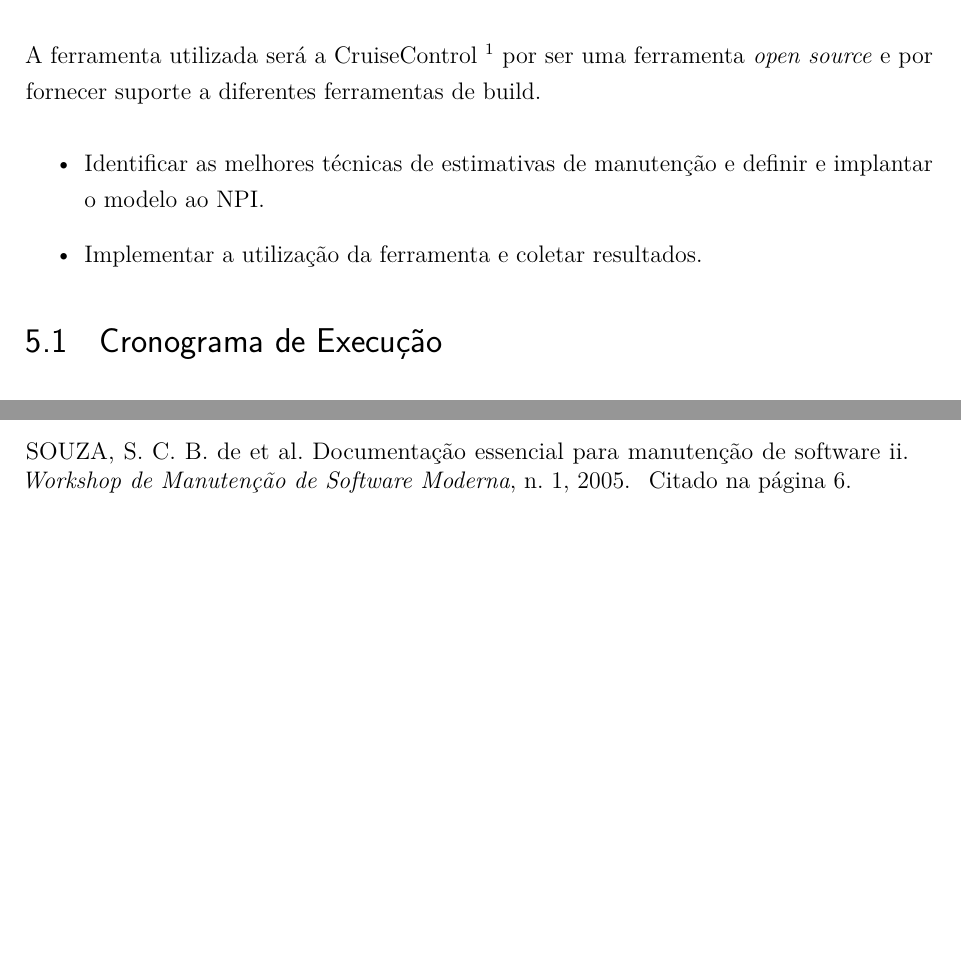
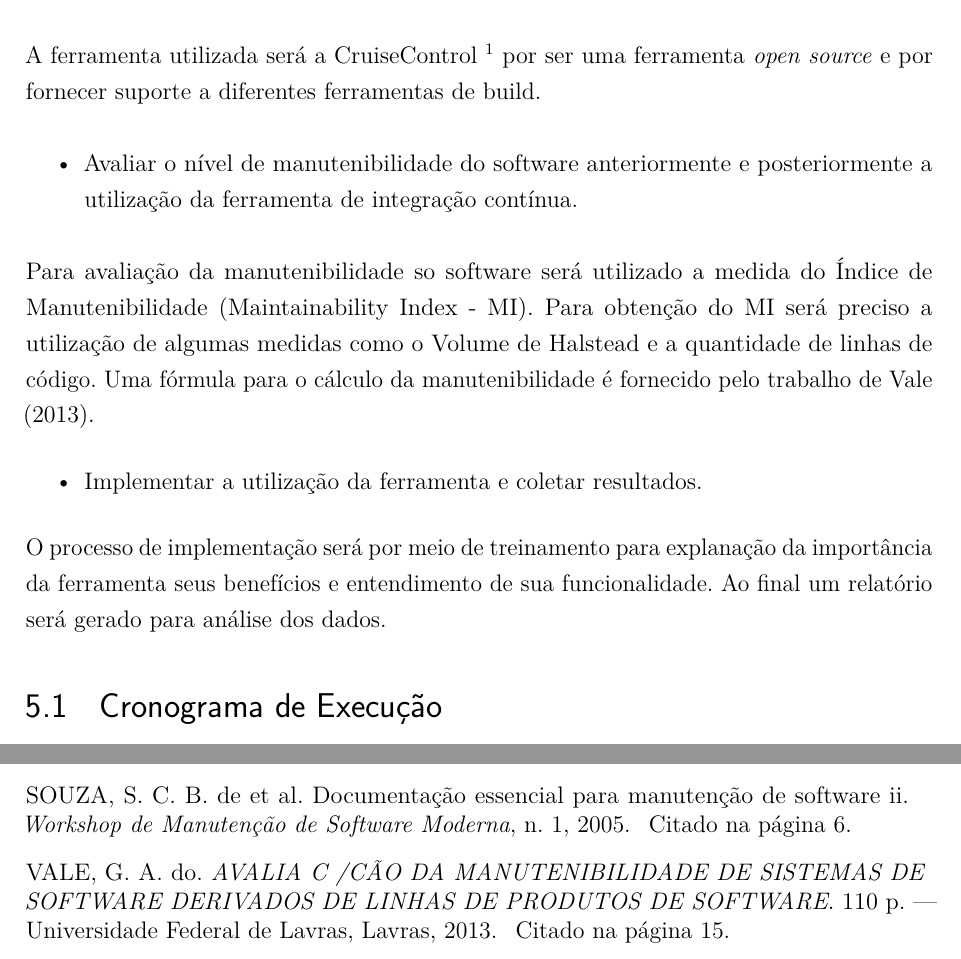
Before and after one commit to guylhermetabosa/TCC, a LaTeX thesis (modelo-tcc-abntex2/TCC.tex, which reads modelo-tcc-abntex2/procedimento-metodologico.tex): two parts of pages 16 and 18 of 18 before the commit and two parts of pages 16 and 19 of 19 after it, joined at a grey line, cut so that both start at the same text, the shorter picture padded with empty space. Compiled offline with pdfLaTeX.

Commit message:
Finalização dos procedimentos metodológicos

```diff
--- a/modelo-tcc-abntex2/procedimento-metodologico.tex
+++ b/modelo-tcc-abntex2/procedimento-metodologico.tex
@@ -11,13 +11,14 @@ A identificação e análise das atividades do NPI serão realizadas por meio de
 A ferramenta utilizada será a CruiseControl \footnote{http://cruisecontrol.sourceforge.net/} por ser uma ferramenta \textit{open source} e por fornecer suporte a diferentes ferramentas de build.
 
 \begin{itemize}
-
-
-\item Identificar as melhores técnicas de estimativas de manutenção e definir e implantar o modelo ao NPI.
+\item Avaliar o nível de manutenibilidade do software anteriormente e posteriormente a utilização da ferramenta de integração contínua.
+\end{itemize}
+Para avaliação da manutenibilidade so software será utilizado a medida do Índice de Manutenibilidade (Maintainability Index - MI). Para obtenção do MI será preciso a utilização de algumas medidas como o Volume de Halstead e a quantidade de linhas de código. Uma fórmula para o cálculo da manutenibilidade é fornecido pelo trabalho de \citeonline{gustavo2013}.
+\begin{itemize}
 
 \item Implementar a utilização da ferramenta e coletar resultados.
 \end{itemize}
-
+O processo de implementação será por meio de treinamento para explanação da importância da ferramenta seus benefícios e entendimento de sua funcionalidade. Ao final um relatório será gerado para análise dos dados.
 
 
 
```
Also changed, not shown: modelo-tcc-abntex2/bibtex/referencias.bib (+8 -0 lines), modelo-tcc-abntex2/fundamentacao-teorica.tex (+1 -1 lines), modelo-tcc-abntex2/TCC.bbl, modelo-tcc-abntex2/TCC.pdf, 6 other files.
